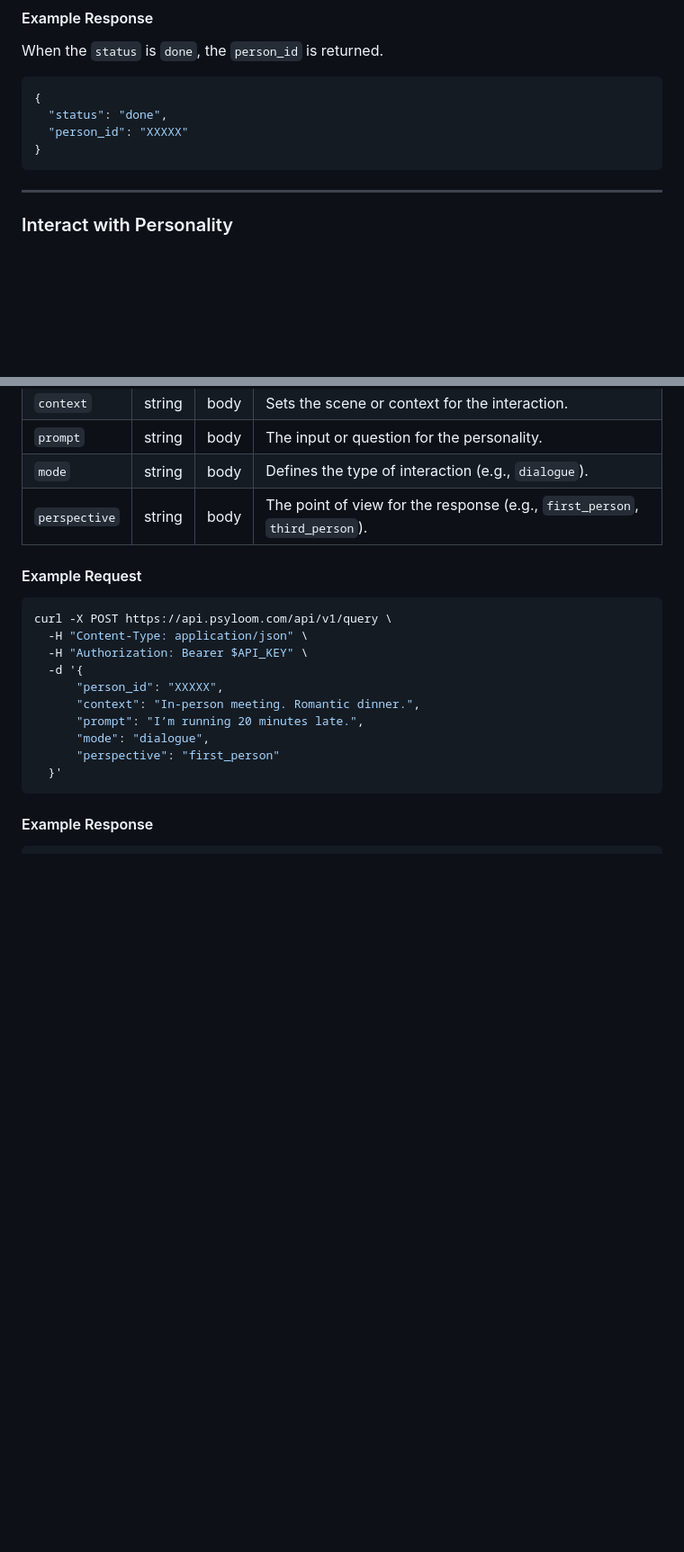
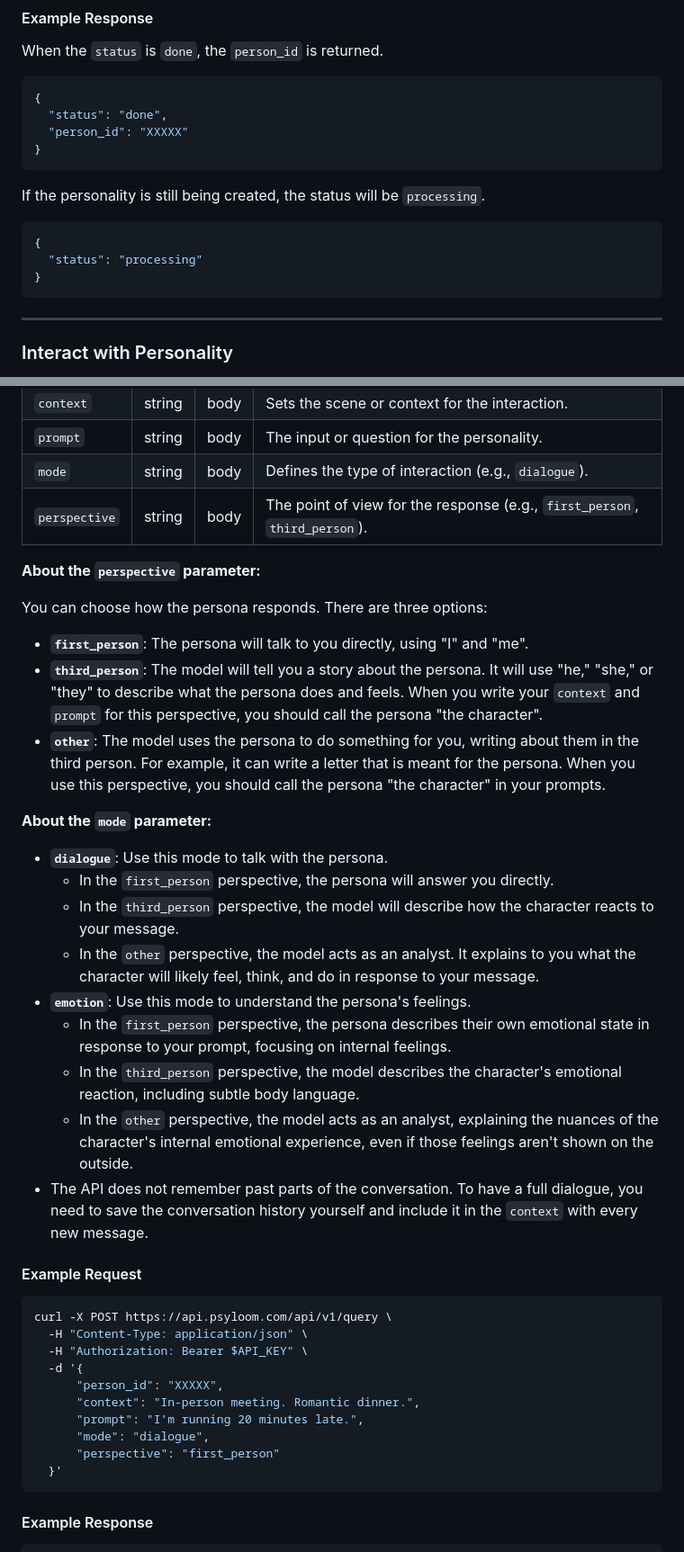
Before and after one commit to valkoivo/psyloom, a Markdown page: docs/API.md, 2 parts joined by grey strips. Shown at 90% size. Rendered like a GitHub page; blank space fills up the shorter version.

````diff
--- a/docs/API.md
+++ b/docs/API.md
@@ -124,6 +124,14 @@ When the `status` is `done`, the `person_id` is returned.
 }
 ```
 
+If the personality is still being created, the status will be `processing`.
+
+```json
+{
+  "status": "processing"
+}
+```
+
 ---
 
 ### Interact with Personality
@@ -146,6 +154,26 @@ Submits a query to a fully generated digital personality. This is the primary en
 | `prompt`      | string | body | The input or question for the personality.                                  |
 | `mode`        | string | body | Defines the type of interaction (e.g., `dialogue`).                         |
 | `perspective` | string | body | The point of view for the response (e.g., `first_person`, `third_person`). |
+
+**About the `perspective` parameter:**
+
+You can choose how the persona responds. There are three options:
+
+*   **`first_person`**: The persona will talk to you directly, using "I" and "me".
+*   **`third_person`**: The model will tell you a story about the persona. It will use "he," "she," or "they" to describe what the persona does and feels. When you write your `context` and `prompt` for this perspective, you should call the persona "the character".
+*   **`other`**: The model uses the persona to do something for you, writing about them in the third person. For example, it can write a letter that is meant for the persona. When you use this perspective, you should call the persona "the character" in your prompts.
+
+**About the `mode` parameter:**
+
+*   **`dialogue`**: Use this mode to talk with the persona.
+    *   In the `first_person` perspective, the persona will answer you directly.
+    *   In the `third_person` perspective, the model will describe how the character reacts to your message.
+    *   In the `other` perspective, the model acts as an analyst. It explains to you what the character will likely feel, think, and do in response to your message.
+*   **`emotion`**: Use this mode to understand the persona's feelings.
+    *   In the `first_person` perspective, the persona describes their own emotional state in response to your prompt, focusing on internal feelings.
+    *   In the `third_person` perspective, the model describes the character's emotional reaction, including subtle body language.
+    *   In the `other` perspective, the model acts as an analyst, explaining the nuances of the character's internal emotional experience, even if those feelings aren't shown on the outside.
+*   The API does not remember past parts of the conversation. To have a full dialogue, you need to save the conversation history yourself and include it in the `context` with every new message.
 
 #### Example Request
 
````
